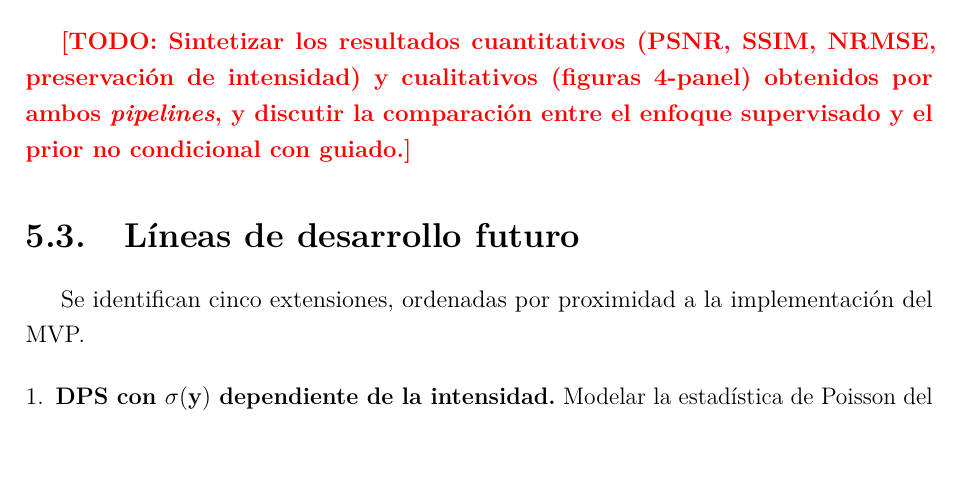
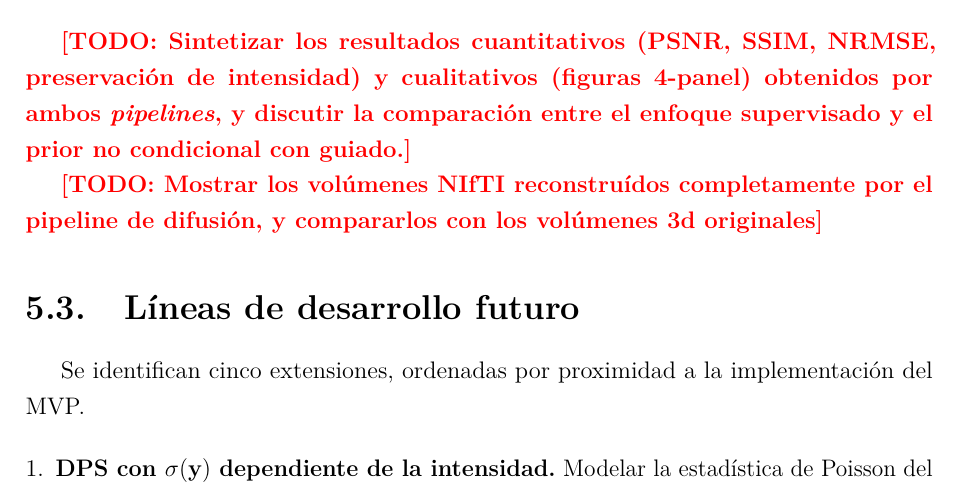
Before and after one commit to INIGO-7/UDPET-diffusionResearch, a LaTeX document (memoria/main.tex, which reads memoria/chapters/conclusiones.tex): part of page 25 of 28, cut so that both start at the same text, the shorter picture padded with empty space. Compiled offline with pdfLaTeX.

Commit message:
Updated memoria with TODO

```diff
--- a/memoria/chapters/conclusiones.tex
+++ b/memoria/chapters/conclusiones.tex
@@ -21,6 +21,9 @@ NRMSE, preservación de intensidad) y cualitativos (figuras
 4-panel) obtenidos por ambos \textit{pipelines}, y discutir la
 comparación entre el enfoque supervisado y el prior no
 condicional con guiado.}
+
+\todo{Mostrar los volúmenes NIfTI reconstruídos completamente
+por el pipeline de difusión, y compararlos con los volúmenes 3d originales}
 
 \section{Líneas de desarrollo futuro}
 \label{sec:lineas-futuras}
```
